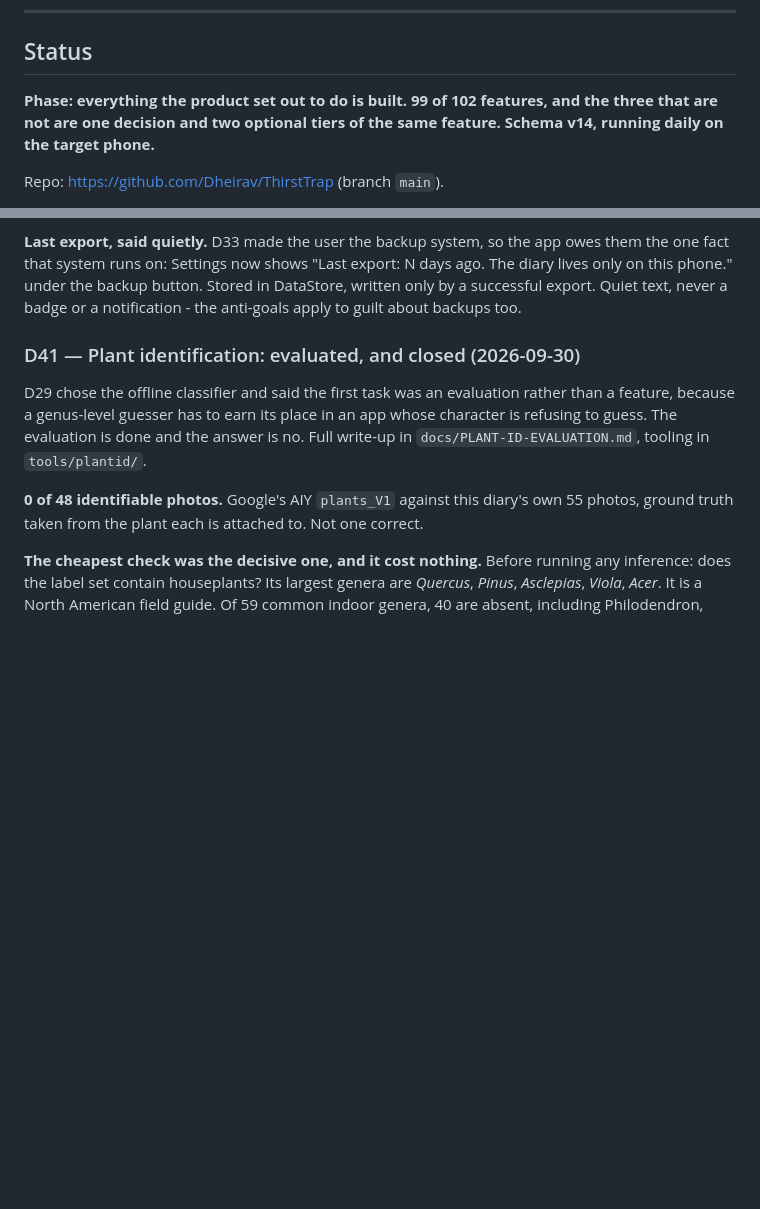
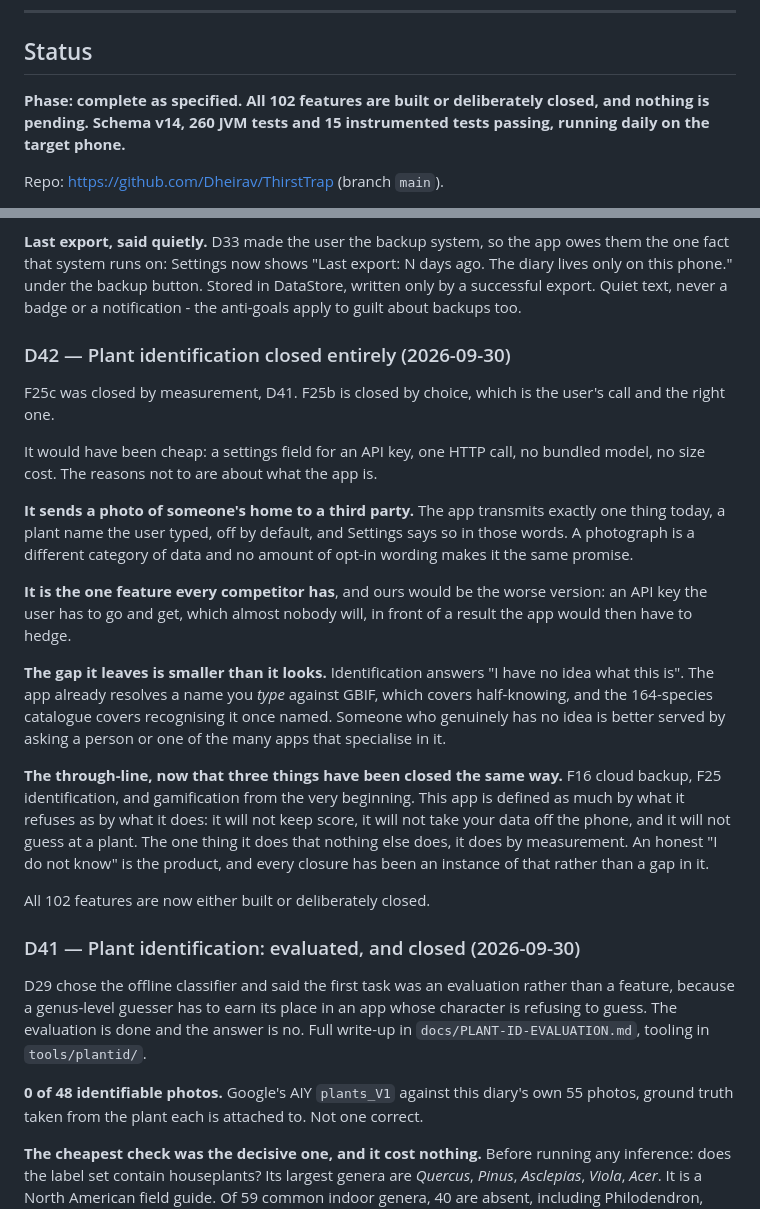
Before and after one commit to Dheirav/ThirstTrap, a Markdown page: docs/HANDOVER.md, 2 parts joined by grey strips. Drawn GitHub-style; blank space fills up the shorter version.

Commit message:
Close plant identification entirely, as F16 was closed
F25c was closed by measurement in D41. F25b is closed by choice, and the
reasons are about what the app is rather than cost: it would send a photo of
someone's home to a third party, which is a different category of thing from
the one typed name the app can already resolve, and it would be a worse
version of the feature every competitor has.

The gap is smaller than it looks. Identification answers "no idea what this
is". Typing a name already resolves against GBIF, and the 164-species
catalogue covers recognising it once named.

Three things have now been closed the same way: cloud backup, identification,
and gamification from the start. The app is defined as much by what it
refuses as by what it does, and the one thing it does that nothing else
does, it does by measurement. README says so now.

All 102 features are built or deliberately closed. Nothing is pending.

```diff
--- a/docs/HANDOVER.md
+++ b/docs/HANDOVER.md
@@ -10,9 +10,9 @@ Last updated: 2026-09-09
 
 ## Status
 
-**Phase: everything the product set out to do is built. 99 of 102 features, and
-the three that are not are one decision and two optional tiers of the same
-feature. Schema v14, running daily on the target phone.**
+**Phase: complete as specified. All 102 features are built or deliberately
+closed, and nothing is pending. Schema v14, 260 JVM tests and 15 instrumented
+tests passing, running daily on the target phone.**
 
 Repo: https://github.com/Dheirav/ThirstTrap (branch `main`).
 
@@ -750,6 +750,39 @@ N days ago. The diary lives only on this phone." under the backup button.
 Stored in DataStore, written only by a successful export. Quiet text, never a
 badge or a notification - the anti-goals apply to guilt about backups too.
 
+### D42 — Plant identification closed entirely (2026-09-30)
+
+F25c was closed by measurement, D41. F25b is closed by choice, which is the
+user's call and the right one.
+
+It would have been cheap: a settings field for an API key, one HTTP call, no
+bundled model, no size cost. The reasons not to are about what the app is.
+
+**It sends a photo of someone's home to a third party.** The app transmits
+exactly one thing today, a plant name the user typed, off by default, and
+Settings says so in those words. A photograph is a different category of data
+and no amount of opt-in wording makes it the same promise.
+
+**It is the one feature every competitor has**, and ours would be the worse
+version: an API key the user has to go and get, which almost nobody will, in
+front of a result the app would then have to hedge.
+
+**The gap it leaves is smaller than it looks.** Identification answers "I have
+no idea what this is". The app already resolves a name you *type* against GBIF,
+which covers half-knowing, and the 164-species catalogue covers recognising it
+once named. Someone who genuinely has no idea is better served by asking a
+person or one of the many apps that specialise in it.
+
+**The through-line, now that three things have been closed the same way.** F16
+cloud backup, F25 identification, and gamification from the very beginning. This
+app is defined as much by what it refuses as by what it does: it will not keep
+score, it will not take your data off the phone, and it will not guess at a
+plant. The one thing it does that nothing else does, it does by measurement. An
+honest "I do not know" is the product, and every closure has been an instance of
+that rather than a gap in it.
+
+All 102 features are now either built or deliberately closed.
+
 ### D41 — Plant identification: evaluated, and closed (2026-09-30)
 
 D29 chose the offline classifier and said the first task was an evaluation
```
Also changed, not shown: README.md (+6 -0 lines), docs/FEATURES.md (+1 -1 lines).
